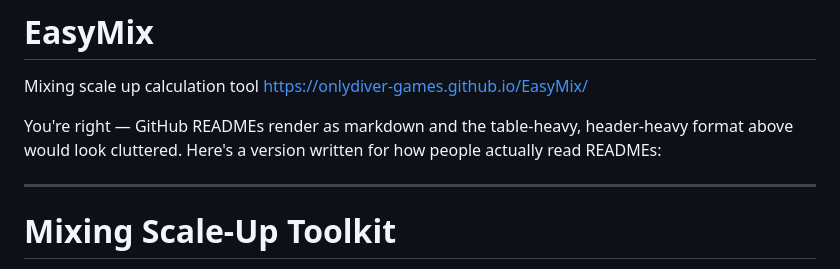
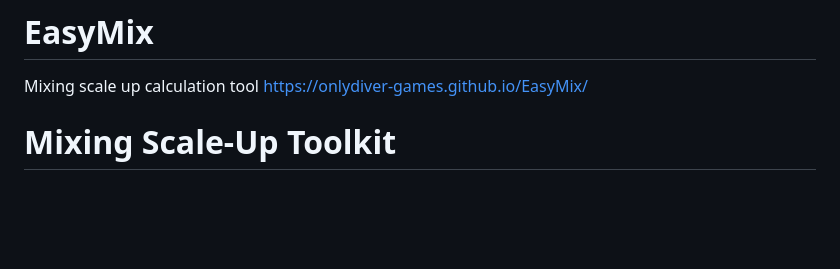
Before and after one commit to onlydiver-games/EasyMix, a Markdown page: README.md, the part around one of its changes. Rendered like a GitHub page; blank space fills up the shorter version.

```diff
--- a/README.md
+++ b/README.md
@@ -2,9 +2,6 @@
 Mixing scale up calculation tool
 https://onlydiver-games.github.io/EasyMix/
 
-You're right — GitHub READMEs render as markdown and the table-heavy, header-heavy format above would look cluttered. Here's a version written for how people actually read READMEs:
-
----
 
 # Mixing Scale-Up Toolkit
 
```
Also changed, not shown: other parts of README.md (+0 -1 lines).
